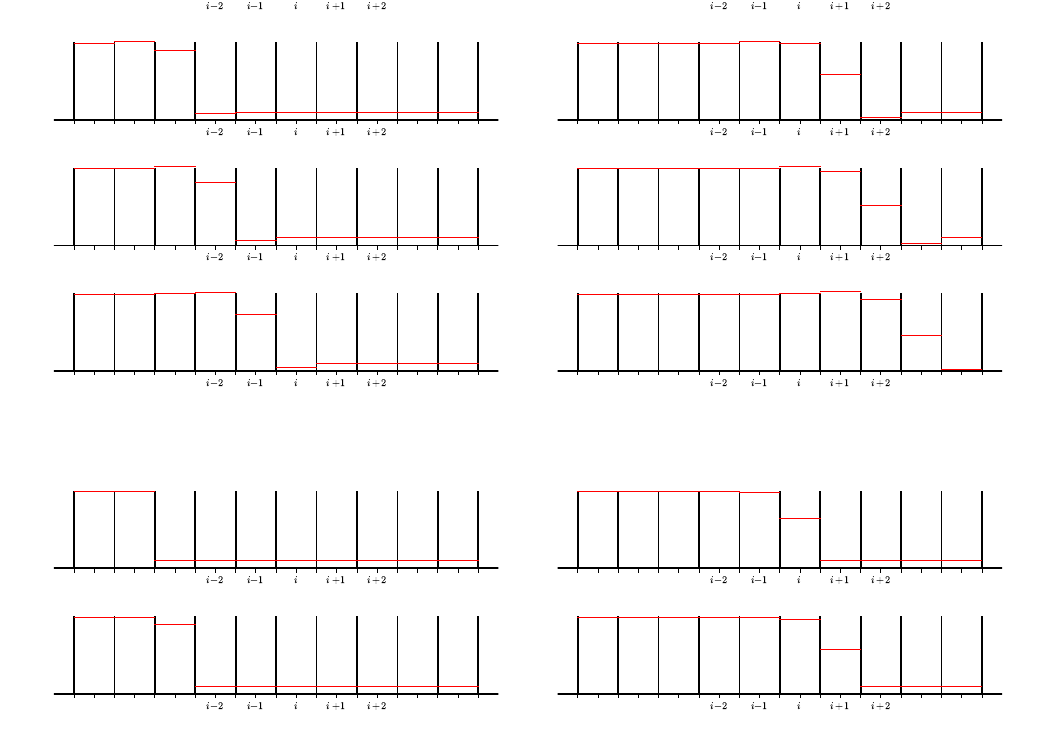
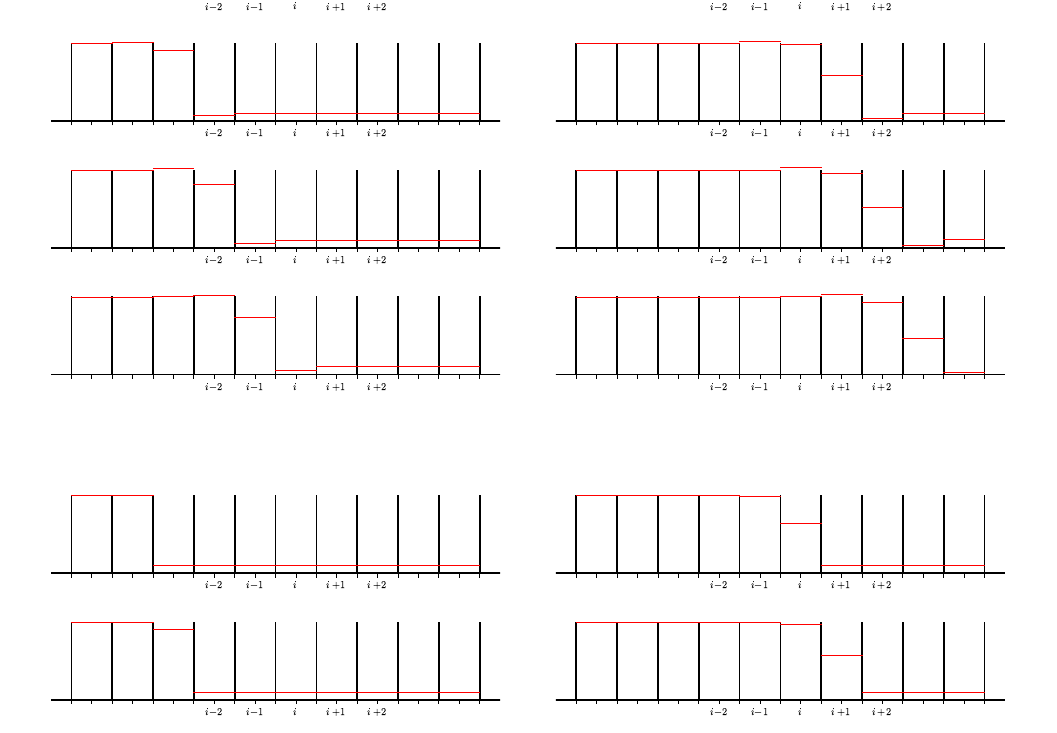
Before and after one commit to Open-Astrophysics-Bookshelf/numerical_exercises, a LaTeX document (advection/main.tex, which reads advection/advection.tex): part of page 7 of 14, cut so that both start at the same text. Compiled offline with pdfLaTeX.

Commit message:
more work on sizing

```diff
--- a/advection/advection.tex
+++ b/advection/advection.tex
@@ -393,16 +393,16 @@ limit.
 
 \begin{figure}[p!]
 \centering
-\includegraphics[width=0.49\linewidth]{rea-nolimit-start_001}\hspace{0.2em}
-\includegraphics[width=0.49\linewidth]{rea-nolimit-start_005} \\
-\includegraphics[width=0.49\linewidth]{rea-nolimit-start_002}\hspace{0.2em}
-\includegraphics[width=0.49\linewidth]{rea-nolimit-start_006} \\
-\includegraphics[width=0.49\linewidth]{rea-nolimit-start_003}\hspace{0.2em}
-\includegraphics[width=0.49\linewidth]{rea-nolimit-start_007} \\
-\includegraphics[width=0.49\linewidth]{rea-nolimit-start_004}\hspace{0.2em}
-\includegraphics[width=0.49\linewidth]{rea-nolimit-start_008} \\
+\includegraphics[width=0.495\linewidth]{rea-nolimit-start_001}\hspace{0.02em}
+\includegraphics[width=0.495\linewidth]{rea-nolimit-start_005} \\
+\includegraphics[width=0.495\linewidth]{rea-nolimit-start_002}\hspace{0.02em}
+\includegraphics[width=0.495\linewidth]{rea-nolimit-start_006} \\
+\includegraphics[width=0.495\linewidth]{rea-nolimit-start_003}\hspace{0.02em}
+\includegraphics[width=0.495\linewidth]{rea-nolimit-start_007} \\
+\includegraphics[width=0.495\linewidth]{rea-nolimit-start_004}\hspace{0.02em}
+\includegraphics[width=0.495\linewidth]{rea-nolimit-start_008} \\
 \vskip 0.5in
-\includegraphics[width=0.49\linewidth]{rea-start_001}\hspace{0.2em}
-\includegraphics[width=0.49\linewidth]{rea-start_005} \\
-\includegraphics[width=0.49\linewidth]{rea-start_002}\hspace{0.2em}
-\includegraphics[width=0.49\linewidth]{rea-start_006} \\
+\includegraphics[width=0.495\linewidth]{rea-start_001}\hspace{0.02em}
+\includegraphics[width=0.495\linewidth]{rea-start_005} \\
+\includegraphics[width=0.495\linewidth]{rea-start_002}\hspace{0.02em}
+\includegraphics[width=0.495\linewidth]{rea-start_006} \\
```
Also changed, not shown: advection/advection.tex (8 more changed lines).
